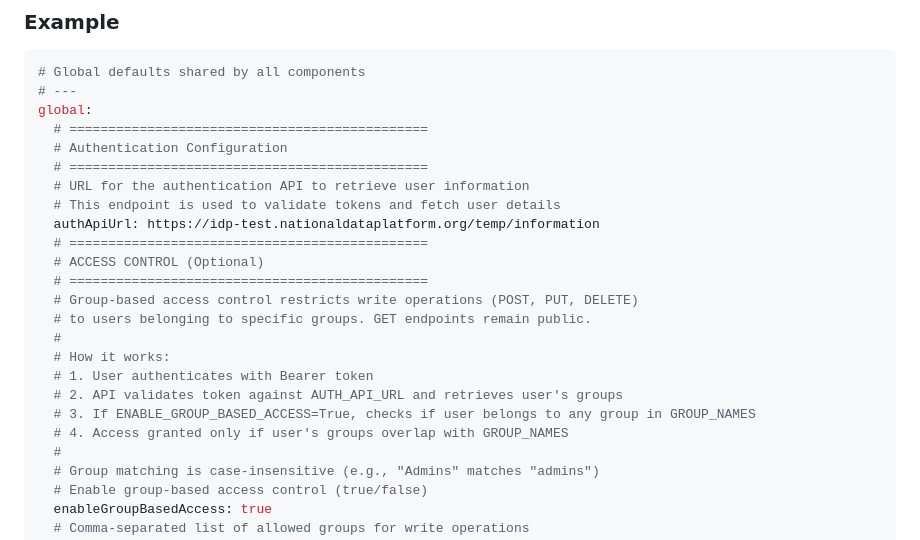
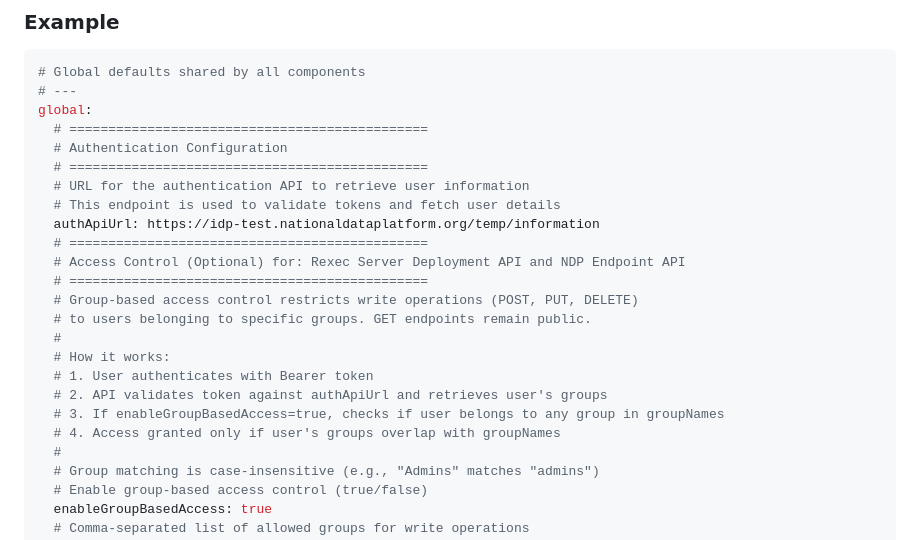
Before and after one commit to sci-ndp/rexec, a Markdown page: helm/README.md, the part around the change. Rendered like a GitHub page.

Commit message:
Clarify access control documentation in README for Rexec Server Deployment API and NDP Endpoint API

```diff
--- a/helm/README.md
+++ b/helm/README.md
@@ -29,16 +29,16 @@ global:
   # This endpoint is used to validate tokens and fetch user details
   authApiUrl: https://idp-test.nationaldataplatform.org/temp/information
   # ==============================================
-  # ACCESS CONTROL (Optional)
+  # Access Control (Optional) for: Rexec Server Deployment API and NDP Endpoint API
   # ==============================================
   # Group-based access control restricts write operations (POST, PUT, DELETE)
   # to users belonging to specific groups. GET endpoints remain public.
   #
   # How it works:
   # 1. User authenticates with Bearer token
-  # 2. API validates token against AUTH_API_URL and retrieves user's groups
-  # 3. If ENABLE_GROUP_BASED_ACCESS=True, checks if user belongs to any group in GROUP_NAMES
-  # 4. Access granted only if user's groups overlap with GROUP_NAMES
+  # 2. API validates token against authApiUrl and retrieves user's groups
+  # 3. If enableGroupBasedAccess=true, checks if user belongs to any group in groupNames
+  # 4. Access granted only if user's groups overlap with groupNames
   #
   # Group matching is case-insensitive (e.g., "Admins" matches "admins")
   # Enable group-based access control (true/false)
```
